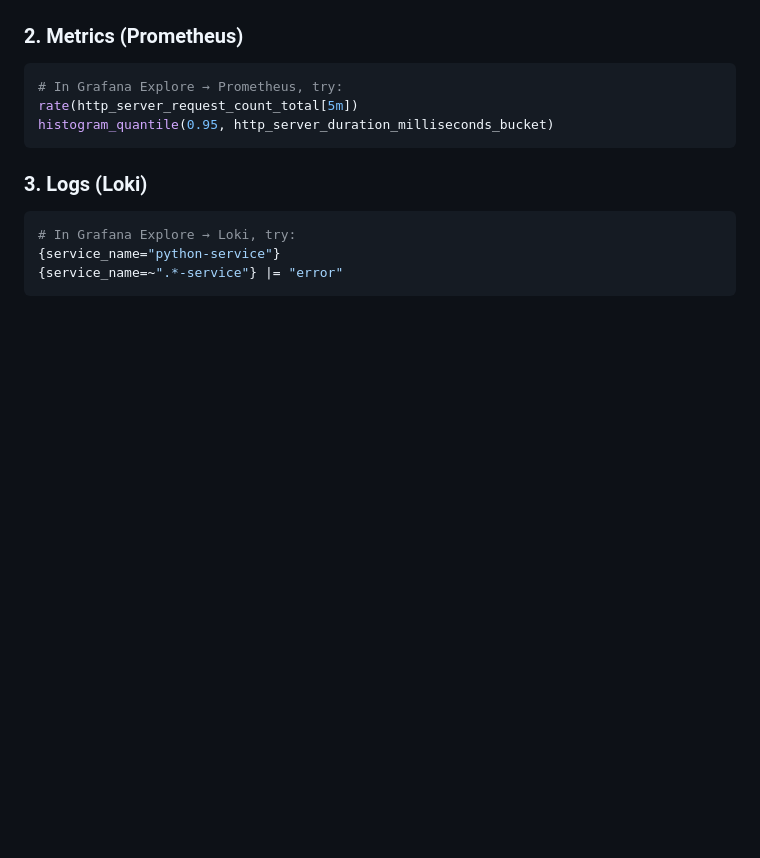
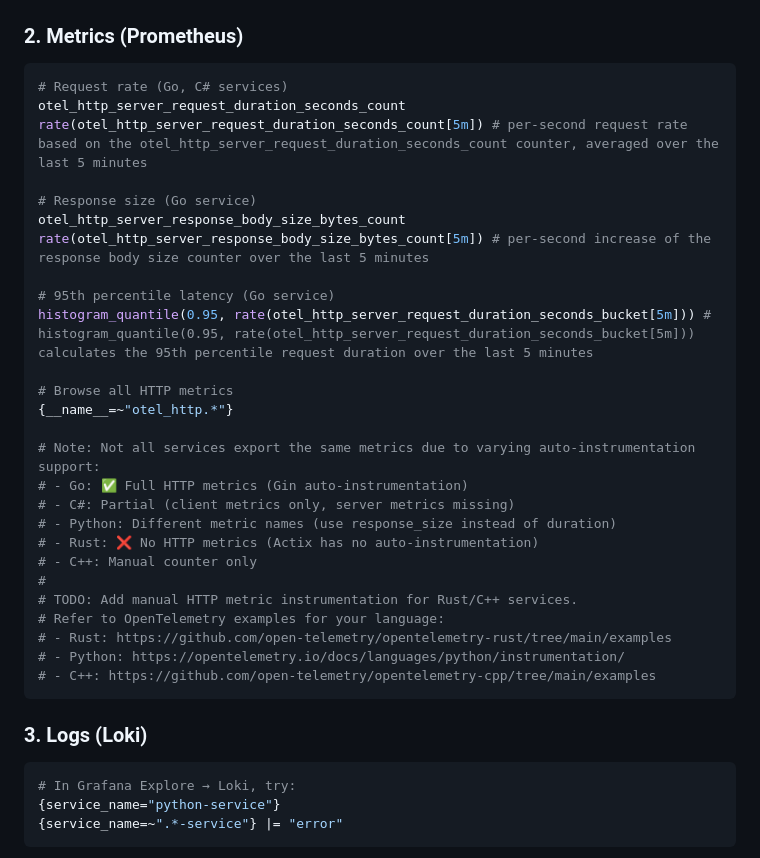
Before and after one commit to MGTheTrain/otel-poc, a Markdown page: README.md, the part around the change. Drawn GitHub-style; blank space fills up the shorter version.

Commit message:
update Metrics (Prometheus) section

````diff
--- a/README.md
+++ b/README.md
@@ -58,10 +58,34 @@ make grafana
 ![Traces](./images/grafana-jaeger-sample-traces.png)
 
 ### 2. Metrics (Prometheus)
+
 ```bash
-# In Grafana Explore → Prometheus, try:
-rate(http_server_request_count_total[5m])
-histogram_quantile(0.95, http_server_duration_milliseconds_bucket)
+# Request rate (Go, C# services)
+otel_http_server_request_duration_seconds_count
+rate(otel_http_server_request_duration_seconds_count[5m]) # per-second request rate based on the otel_http_server_request_duration_seconds_count counter, averaged over the last 5 minutes
+
+# Response size (Go service)
+otel_http_server_response_body_size_bytes_count
+rate(otel_http_server_response_body_size_bytes_count[5m]) # per-second increase of the response body size counter over the last 5 minutes
+
+# 95th percentile latency (Go service)
+histogram_quantile(0.95, rate(otel_http_server_request_duration_seconds_bucket[5m])) # histogram_quantile(0.95, rate(otel_http_server_request_duration_seconds_bucket[5m])) calculates the 95th percentile request duration over the last 5 minutes
+
+# Browse all HTTP metrics
+{__name__=~"otel_http.*"}
+
+# Note: Not all services export the same metrics due to varying auto-instrumentation support:
+# - Go: ✅ Full HTTP metrics (Gin auto-instrumentation)
+# - C#: Partial (client metrics only, server metrics missing)
+# - Python: Different metric names (use response_size instead of duration)
+# - Rust: ❌ No HTTP metrics (Actix has no auto-instrumentation)
+# - C++: Manual counter only
+#
+# TODO: Add manual HTTP metric instrumentation for Rust/C++ services.
+# Refer to OpenTelemetry examples for your language:
+# - Rust: https://github.com/open-telemetry/opentelemetry-rust/tree/main/examples
+# - Python: https://opentelemetry.io/docs/languages/python/instrumentation/
+# - C++: https://github.com/open-telemetry/opentelemetry-cpp/tree/main/examples
 ```
 
 ### 3. Logs (Loki)
````
